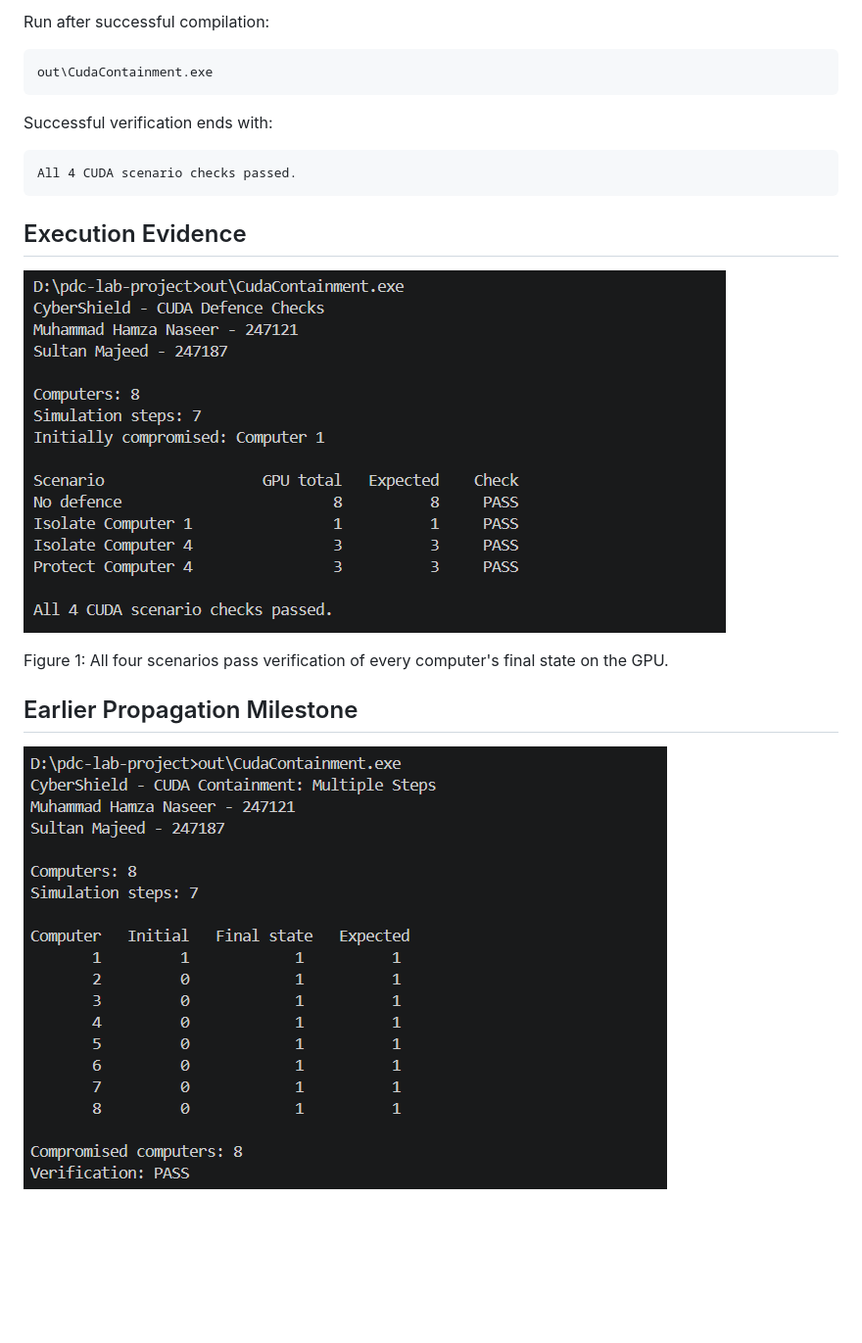
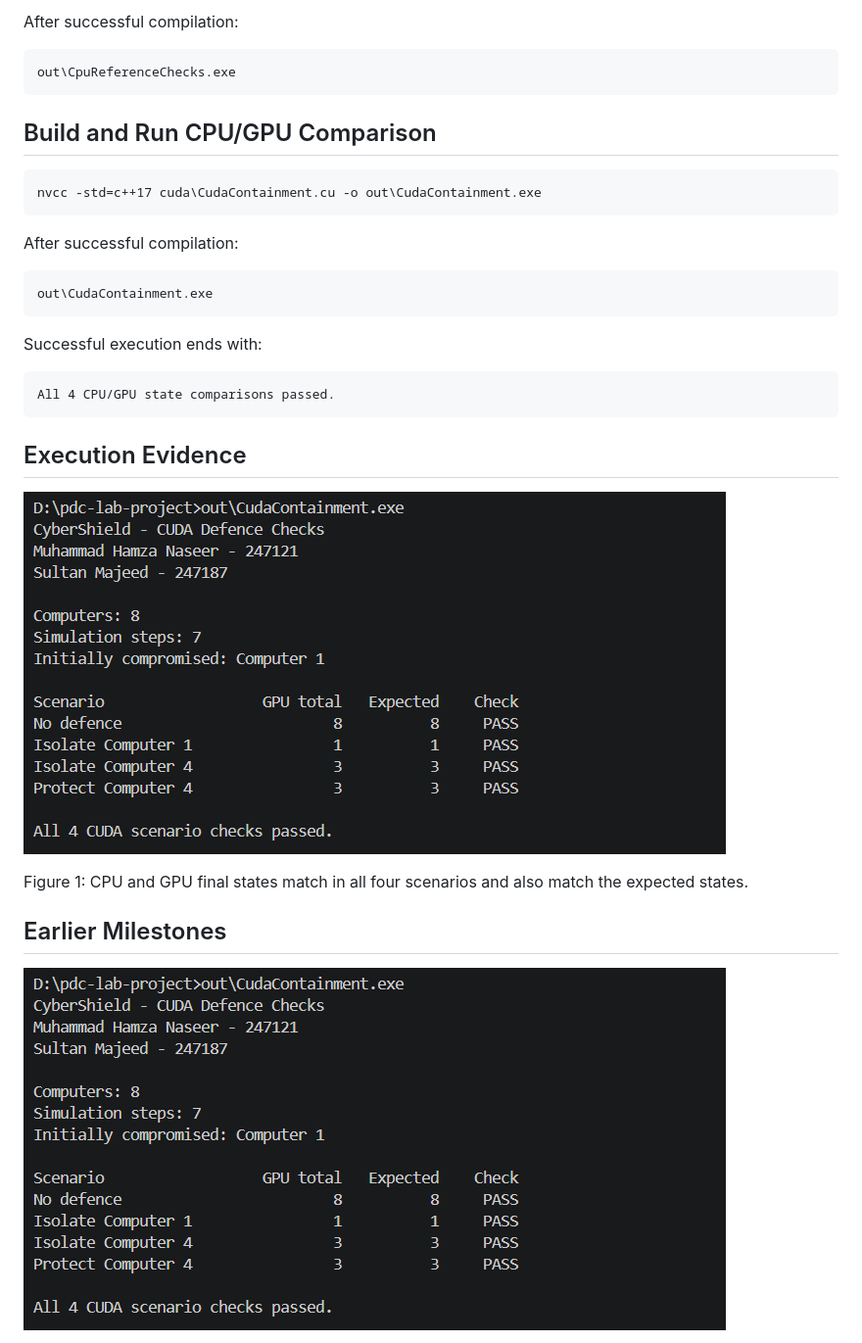
Before and after one commit to Insane-arch/CyberShield, a Markdown page: docs/cuda-containment.md, the part around one of its changes. Shown at 98% size. Rendered like a GitHub page; pictures changed too: docs/screenshots/cuda-cpu-comparison.png (added); blank space fills up the shorter version.

````diff
--- a/docs/cuda-containment.md
+++ b/docs/cuda-containment.md
@@ -81,25 +91,37 @@ nvcc cuda\CudaContainment.cu -o out\CudaContainment.exe
 ```
 
-Run after successful compilation:
+After successful compilation:
+
+```bat
+out\CpuReferenceChecks.exe
+```
+
+## Build and Run CPU/GPU Comparison
+
+```bat
+nvcc -std=c++17 cuda\CudaContainment.cu -o out\CudaContainment.exe
+```
+
+After successful compilation:
 
 ```bat
 out\CudaContainment.exe
 ```
 
-Successful verification ends with:
+Successful execution ends with:
 
 ```text
-All 4 CUDA scenario checks passed.
+All 4 CPU/GPU state comparisons passed.
 ```
 
 ## Execution Evidence
 
-![CUDA baseline, isolation and protection checks](screenshots/cuda-defence-checks.png)
+![CPU and GPU comparison for four scenarios](screenshots/cuda-cpu-comparison.png)
 
-Figure 1: All four scenarios pass verification of every computer's
-final state on the GPU.
+Figure 1: CPU and GPU final states match in all four scenarios and
+also match the expected states.
 
-## Earlier Propagation Milestone
+## Earlier Milestones
 
-![Eight computers compromised after seven steps](screenshots/cuda-seven-steps.png)
+![GPU defence checks](screenshots/cuda-defence-checks.png)
 
````
Also changed, not shown: other parts of docs/cuda-containment.md (+56 -43 lines).
